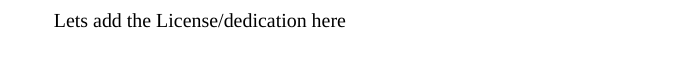
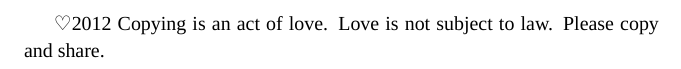
Before and after one commit to smc/logbook-of-an-observer, a LaTeX thesis (Logbook.tex): part of page 3 of 182, cut at the place of the change. Compiled offline with XeLaTeX; a missing font is replaced by an installed copy or a similar font.

Commit message:
added copy heart license

```diff
--- a/Logbook.tex
+++ b/Logbook.tex
@@ -1,5 +1,6 @@
 \documentclass[10pt,twoside,draft]{book}
 \usepackage{log}
+\newfontfamily\dejavu{DejaVu Sans}
 
 \begin{document}
 
@@ -28,7 +29,7 @@
 ~
 \vfill
 
-Lets add the License/dedication here
+{\dejavu ♡}2012 Copying is an act of love. Love is not subject to law. Please copy and share.
 
 \vfill
 ~
```
Also changed, not shown: Logbook.pdf.
